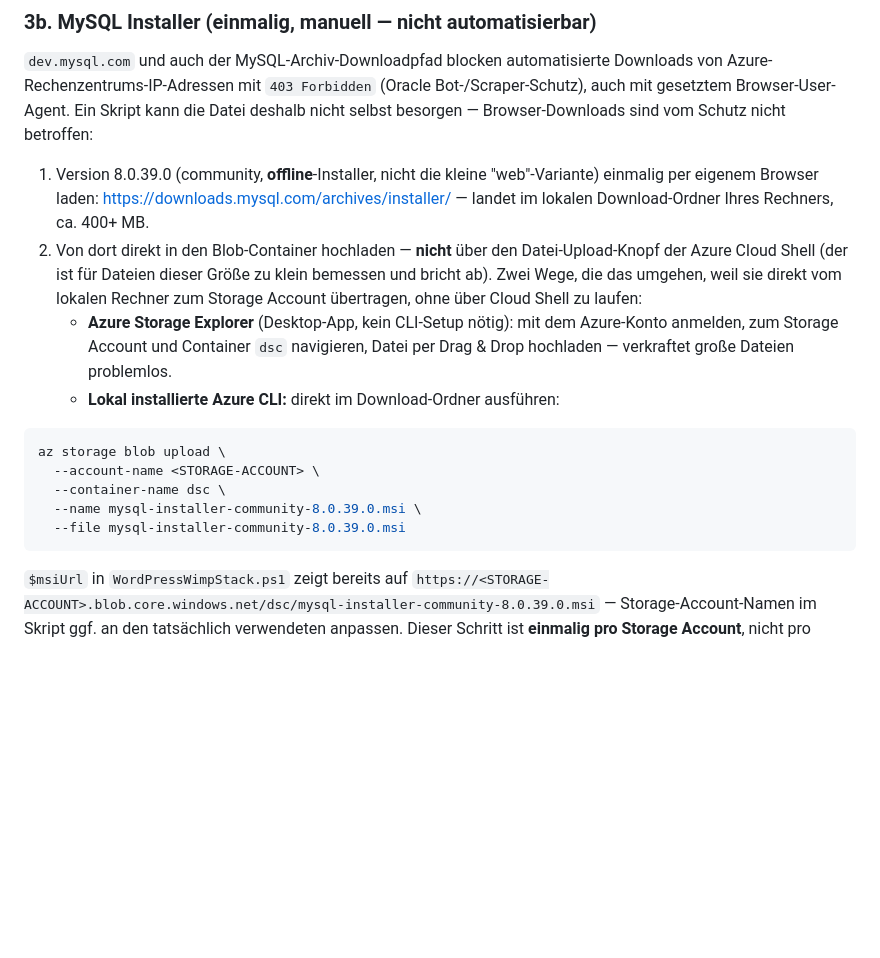
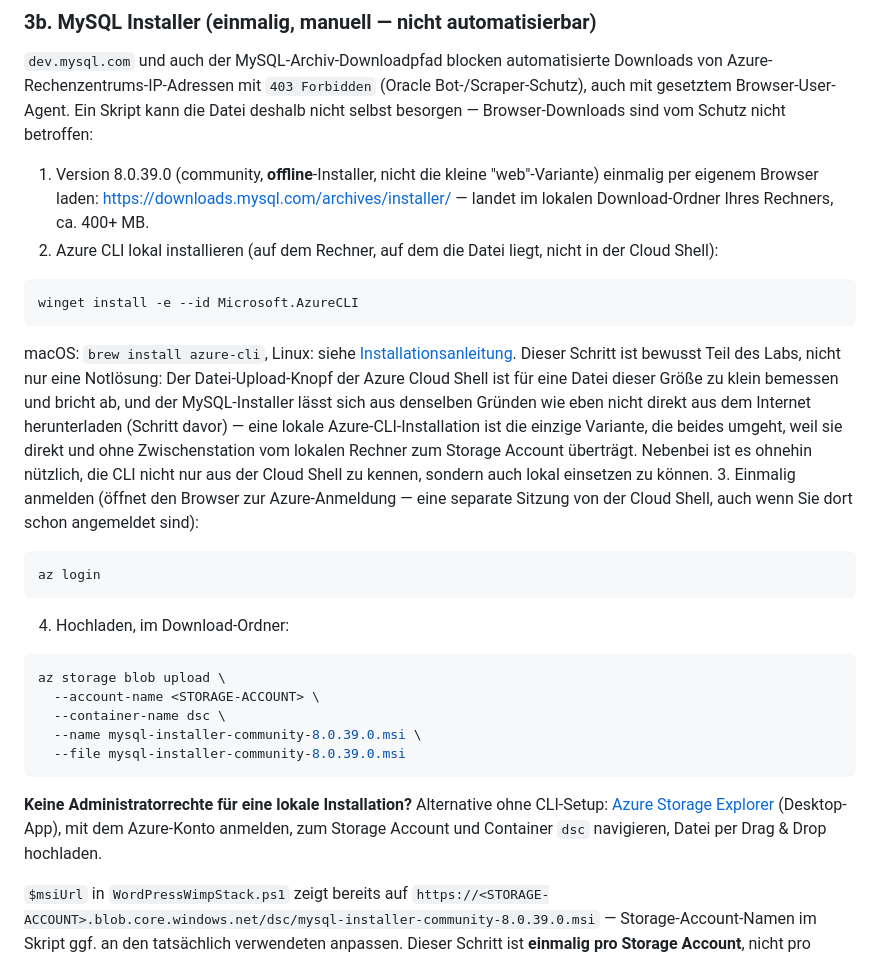
Before and after one commit to tdrilling/azure-deployment-workshop-labs, a Markdown page: Instructions/03-windows-dsc.md, the part around the change. Rendered like a GitHub page; blank space fills up the shorter version.

Commit message:
Lab 3: lokale Azure-CLI-Installation als Lab-Schritt für MySQL-Installer-Upload
Cloud-Shell-Datei-Upload scheitert an der Groesse des Community-Offline-
Installers (~400 MB). Schritt 3b entsprechend umgebaut: lokale Azure-CLI-
Installation (winget/brew) samt az login als regulaerer, begruendeter
Lab-Schritt statt Workaround, da sie als einzige Variante sowohl das
Cloud-Shell-Upload-Limit als auch den bekannten Oracle-Downloadschutz
umgeht. Azure Storage Explorer bleibt als Alternative fuer Rechner ohne
Administratorrechte.

````diff
--- a/Instructions/03-windows-dsc.md
+++ b/Instructions/03-windows-dsc.md
@@ -87,9 +87,20 @@ Anonymer Lesezugriff auf den Container (`--public-access blob`) ist der einfachs
 `dev.mysql.com` und auch der MySQL-Archiv-Downloadpfad blocken automatisierte Downloads von Azure-Rechenzentrums-IP-Adressen mit `403 Forbidden` (Oracle Bot-/Scraper-Schutz), auch mit gesetztem Browser-User-Agent. Ein Skript kann die Datei deshalb nicht selbst besorgen — Browser-Downloads sind vom Schutz nicht betroffen:
 
 1. Version 8.0.39.0 (community, **offline**-Installer, nicht die kleine "web"-Variante) einmalig per eigenem Browser laden: https://downloads.mysql.com/archives/installer/ — landet im lokalen Download-Ordner Ihres Rechners, ca. 400+ MB.
-2. Von dort direkt in den Blob-Container hochladen — **nicht** über den Datei-Upload-Knopf der Azure Cloud Shell (der ist für Dateien dieser Größe zu klein bemessen und bricht ab). Zwei Wege, die das umgehen, weil sie direkt vom lokalen Rechner zum Storage Account übertragen, ohne über Cloud Shell zu laufen:
-   - **Azure Storage Explorer** (Desktop-App, kein CLI-Setup nötig): mit dem Azure-Konto anmelden, zum Storage Account und Container `dsc` navigieren, Datei per Drag & Drop hochladen — verkraftet große Dateien problemlos.
-   - **Lokal installierte Azure CLI:** direkt im Download-Ordner ausführen:
+2. Azure CLI lokal installieren (auf dem Rechner, auf dem die Datei liegt, nicht in der Cloud Shell):
+
+```powershell
+winget install -e --id Microsoft.AzureCLI
+```
+
+macOS: `brew install azure-cli`, Linux: siehe [Installationsanleitung](https://learn.microsoft.com/de-de/cli/azure/install-azure-cli). Dieser Schritt ist bewusst Teil des Labs, nicht nur eine Notlösung: Der Datei-Upload-Knopf der Azure Cloud Shell ist für eine Datei dieser Größe zu klein bemessen und bricht ab, und der MySQL-Installer lässt sich aus denselben Gründen wie eben nicht direkt aus dem Internet herunterladen (Schritt davor) — eine lokale Azure-CLI-Installation ist die einzige Variante, die beides umgeht, weil sie direkt und ohne Zwischenstation vom lokalen Rechner zum Storage Account überträgt. Nebenbei ist es ohnehin nützlich, die CLI nicht nur aus der Cloud Shell zu kennen, sondern auch lokal einsetzen zu können.
+3. Einmalig anmelden (öffnet den Browser zur Azure-Anmeldung — eine separate Sitzung von der Cloud Shell, auch wenn Sie dort schon angemeldet sind):
+
+```bash
+az login
+```
+
+4. Hochladen, im Download-Ordner:
 
 ```bash
 az storage blob upload \
@@ -98,6 +109,8 @@ az storage blob upload \
   --name mysql-installer-community-8.0.39.0.msi \
   --file mysql-installer-community-8.0.39.0.msi
 ```
+
+**Keine Administratorrechte für eine lokale Installation?** Alternative ohne CLI-Setup: [Azure Storage Explorer](https://azure.microsoft.com/products/storage/storage-explorer) (Desktop-App), mit dem Azure-Konto anmelden, zum Storage Account und Container `dsc` navigieren, Datei per Drag & Drop hochladen.
 
 `$msiUrl` in `WordPressWimpStack.ps1` zeigt bereits auf `https://<STORAGE-ACCOUNT>.blob.core.windows.net/dsc/mysql-installer-community-8.0.39.0.msi` — Storage-Account-Namen im Skript ggf. an den tatsächlich verwendeten anpassen. Dieser Schritt ist **einmalig pro Storage Account**, nicht pro Kurstermin — nur nach dem Anlegen eines neuen/anderen Storage Accounts wiederholen.
 
````
